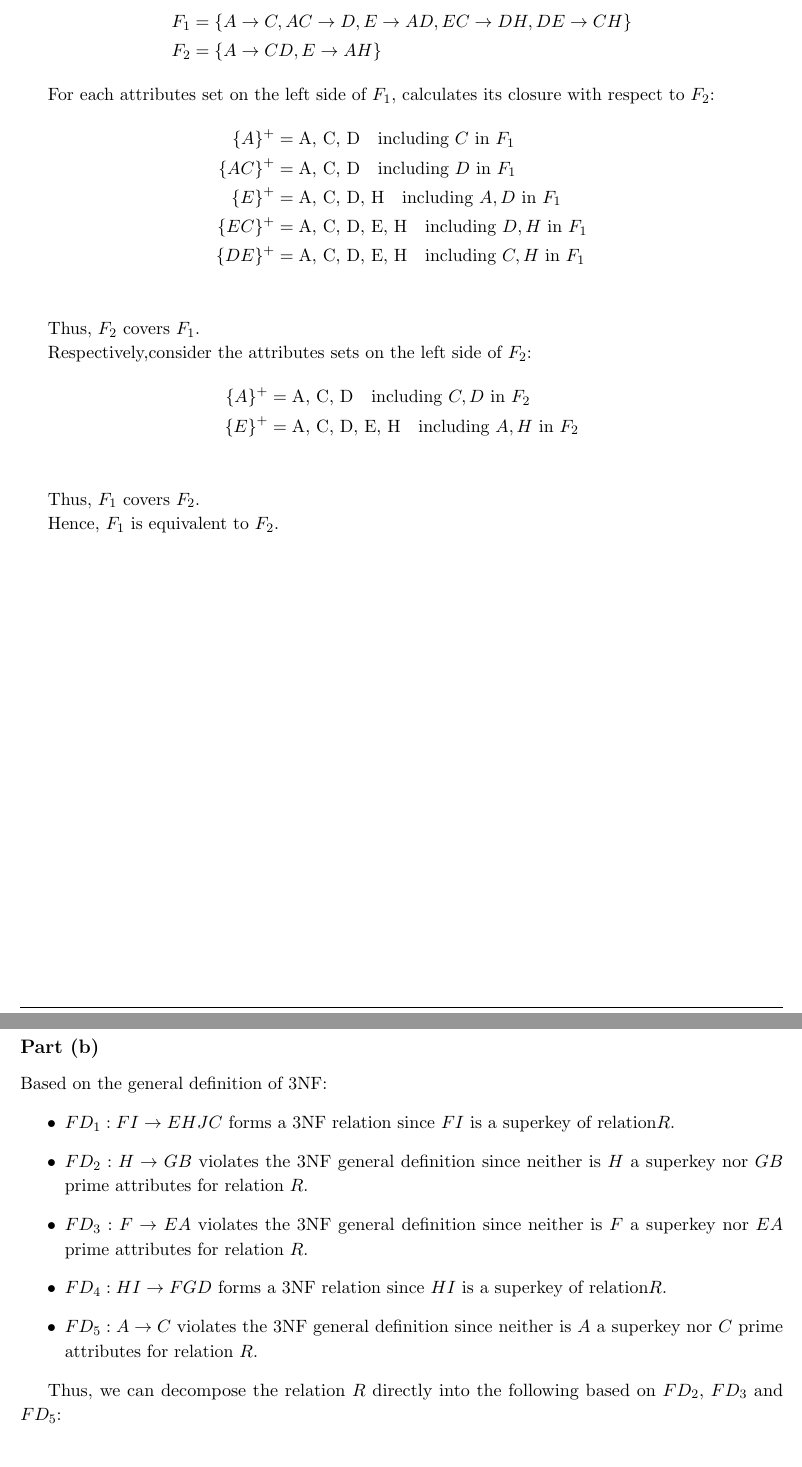
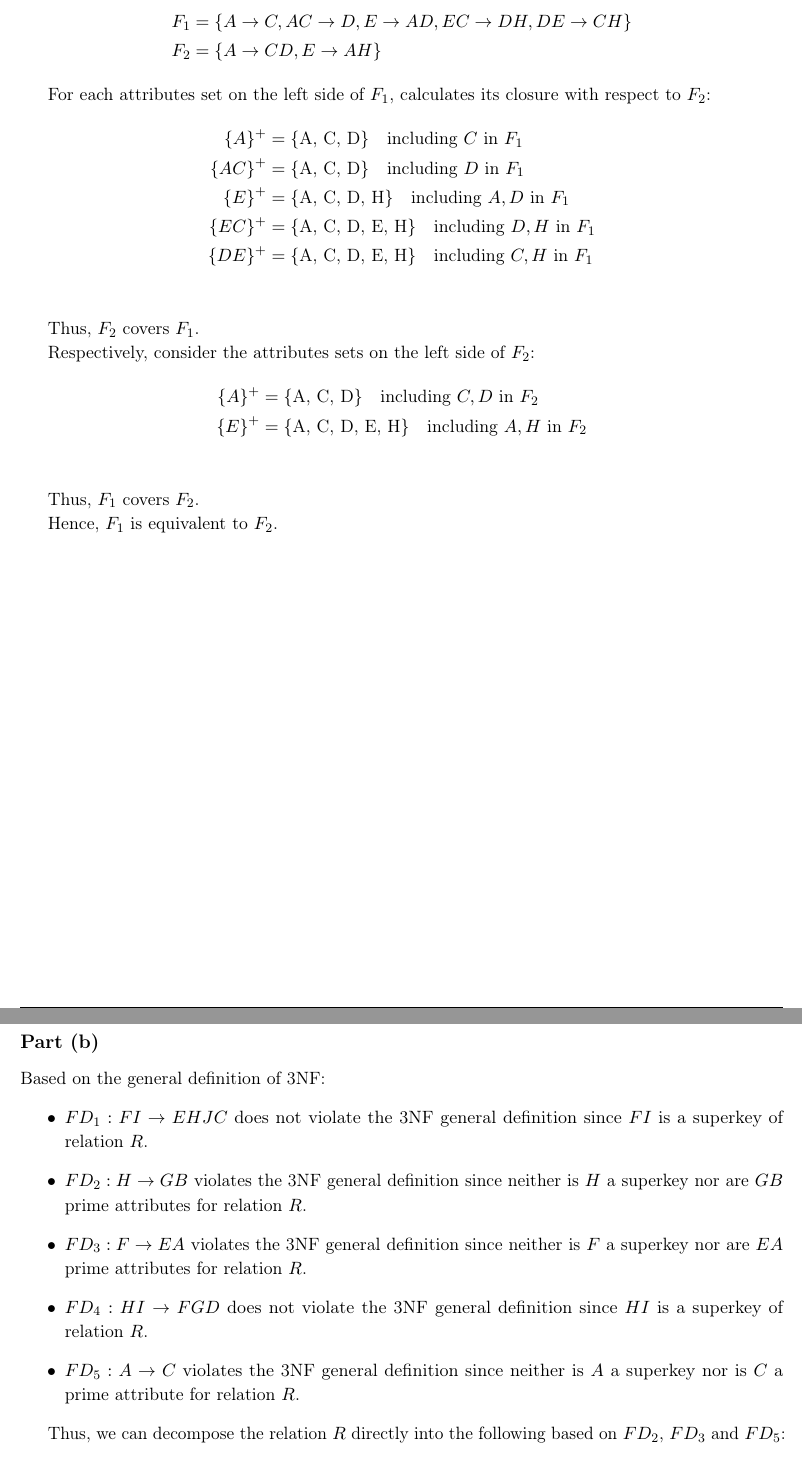
Before and after one commit to aditya8138/UTD, a LaTeX problem sheet (CS6360/Assignment4/Assignment4_hanlin_he.tex, which reads CS6360/Assignment4/basicstyle.sty): two parts of pages 2 and 6 of 9, joined at a grey line, cut so that both start at the same text. Compiled offline with pdfLaTeX.

Commit message:
Fixed minor error, adjust format.

```diff
--- a/CS6360/Assignment4/Assignment4_hanlin_he.tex
+++ b/CS6360/Assignment4/Assignment4_hanlin_he.tex
@@ -54,19 +54,19 @@ Let
 
 For each attributes set on the left side of $F_1$, calculates its closure with respect to $F_2$:
 \begin{align*}
-    \{A\}^+ &= \text{A, C, D} \quad \text{including $C$ in $F_1$}\\
-    \{AC\}^+ &= \text{A, C, D} \quad \text{including $D$ in $F_1$}\\
-    \{E\}^+ &= \text{A, C, D, H} \quad \text{including $A, D$ in $F_1$}\\
-    \{EC\}^+ &= \text{A, C, D, E, H} \quad \text{including $D, H$ in $F_1$}\\
-    \{DE\}^+ &= \text{A, C, D, E, H} \quad \text{including $C, H$ in $F_1$}\\
+    \{A\}^+ &= \{\text{A, C, D}\} \quad \text{including $C$ in $F_1$}\\
+    \{AC\}^+ &= \{\text{A, C, D}\} \quad \text{including $D$ in $F_1$}\\
+    \{E\}^+ &= \{\text{A, C, D, H}\} \quad \text{including $A, D$ in $F_1$}\\
+    \{EC\}^+ &= \{\text{A, C, D, E, H}\} \quad \text{including $D, H$ in $F_1$}\\
+    \{DE\}^+ &= \{\text{A, C, D, E, H}\} \quad \text{including $C, H$ in $F_1$}\\
 \end{align*}
 
 Thus, $F_2$ covers $F_1$.
 
-Respectively,consider the attributes sets on the left side of $F_2$:
+Respectively, consider the attributes sets on the left side of $F_2$:
 \begin{align*}
-    \{A\}^+ &= \text{A, C, D} \quad \text{including $C, D$ in $F_2$} \\
-    \{E\}^+ &= \text{A, C, D, E, H} \quad \text{including $A, H$ in $F_2$} \\
+    \{A\}^+ &= \{\text{A, C, D}\} \quad \text{including $C, D$ in $F_2$} \\
+    \{E\}^+ &= \{\text{A, C, D, E, H}\} \quad \text{including $A, H$ in $F_2$} \\
 \end{align*}
 
 Thus, $F_1$ covers $F_2$.
@@ -198,11 +198,11 @@ Hence, $F_1$ is equivalent to $F_2$.
     \begin{homeworkSubProblem}
         Based on the general definition of 3NF:
         \begin{itemize}
-            \item $FD_1: FI \rightarrow EHJC$ forms a 3NF relation since $FI$ is a superkey of relation$R$.
-            \item $FD_2: H \rightarrow GB$ violates the 3NF general definition since neither is $H$ a superkey nor $GB$ prime attributes for relation $R$.
-            \item $FD_3: F \rightarrow EA$ violates the 3NF general definition since neither is $F$ a superkey nor $EA$ prime attributes for relation $R$.
-            \item $FD_4: HI \rightarrow FGD$ forms a 3NF relation since $HI$ is a superkey of relation$R$.
-            \item $FD_5: A \rightarrow C$ violates the 3NF general definition since neither is $A$ a superkey nor $C$ prime attributes for relation $R$.
+            \item $FD_1: FI \rightarrow EHJC$ does not violate the 3NF general definition since $FI$ is a superkey of relation $R$.
+            \item $FD_2: H \rightarrow GB$ violates the 3NF general definition since neither is $H$ a superkey nor are $GB$ prime attributes for relation $R$.
+            \item $FD_3: F \rightarrow EA$ violates the 3NF general definition since neither is $F$ a superkey nor are $EA$ prime attributes for relation $R$.
+            \item $FD_4: HI \rightarrow FGD$ does not violate the 3NF general definition since $HI$ is a superkey of relation $R$.
+            \item $FD_5: A \rightarrow C$ violates the 3NF general definition since neither is $A$ a superkey nor is $C$ a prime attribute for relation $R$.
         \end{itemize}
 
         Thus, we can decompose the relation $R$ directly into the following based on $FD_2$, $FD_3$ and $FD_5$:
--- a/CS6360/Assignment4/basicstyle.sty
+++ b/CS6360/Assignment4/basicstyle.sty
@@ -46,7 +46,9 @@
 %
 %Font Settings.
 %
-\RequirePackage{zi4} %Use 'Inconsolata' as typewriter font.
+\RequirePackage[scaled=0.9]{sourcecodepro}
+\RequirePackage[T1]{fontenc}
+%\RequirePackage{zi4} %Use 'Inconsolata' as typewriter font.
 %\RequirePackage[scaled=1]{DejaVuSansMono} % Use DejaVu Sans Mono as typewriter font.
 
 \RequirePackage[american]{babel}
```
Also changed, not shown: CS6360/Assignment4/Assignment4_hanlin_he.tex (8 more changed lines), 1 other file.
